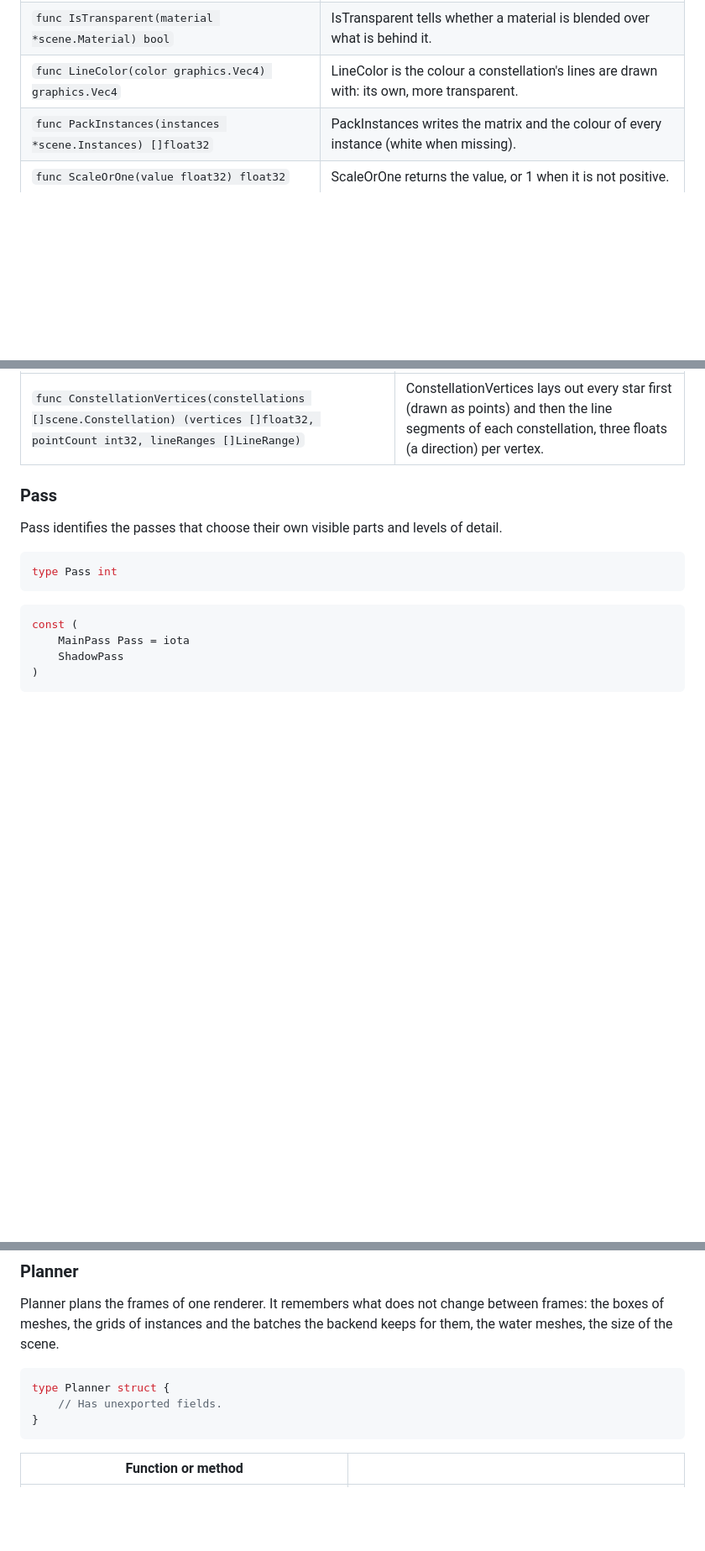
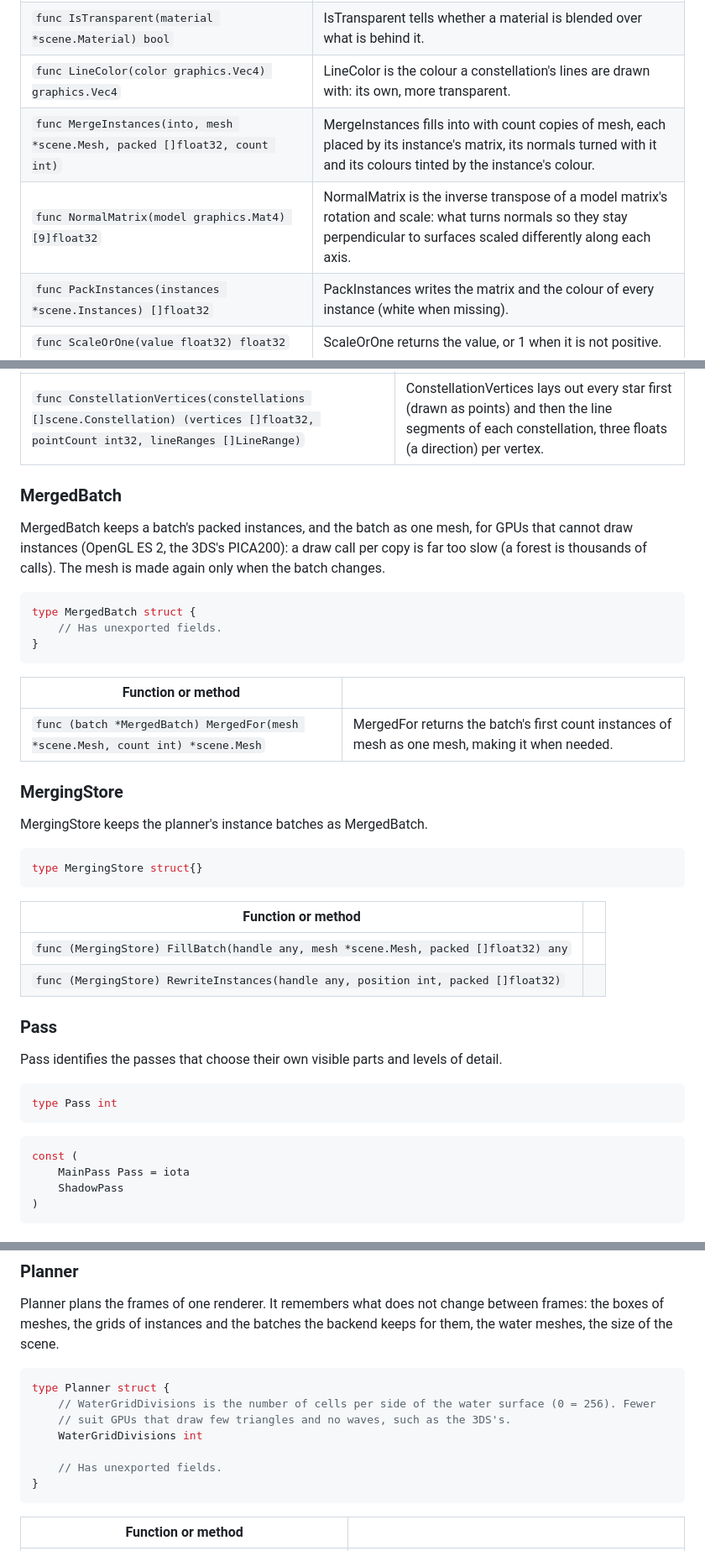
Before and after one commit to akrck02/go-renderer, a Markdown page: docs/5-reference/17-sceneplan.md, 3 parts joined by grey strips. Shown at 84% size. Drawn GitHub-style; blank space fills up the shorter version.

````diff
--- a/docs/5-reference/17-sceneplan.md
+++ b/docs/5-reference/17-sceneplan.md
@@ -23,6 +23,8 @@ plan, so both draw the same thing.
 | `func InterleaveVertices(mesh *scene.Mesh) []float32` | InterleaveVertices packs position, normal and colour per vertex (white when there are no colours), computing the normals first when the mesh has none. |
 | `func IsTransparent(material *scene.Material) bool` | IsTransparent tells whether a material is blended over what is behind it. |
 | `func LineColor(color graphics.Vec4) graphics.Vec4` | LineColor is the colour a constellation's lines are drawn with: its own, more transparent. |
+| `func MergeInstances(into, mesh *scene.Mesh, packed []float32, count int)` | MergeInstances fills into with count copies of mesh, each placed by its instance's matrix, its normals turned with it and its colours tinted by the instance's colour. |
+| `func NormalMatrix(model graphics.Mat4) [9]float32` | NormalMatrix is the inverse transpose of a model matrix's rotation and scale: what turns normals so they stay perpendicular to surfaces scaled differently along each axis. |
 | `func PackInstances(instances *scene.Instances) []float32` | PackInstances writes the matrix and the colour of every instance (white when missing). |
 | `func ScaleOrOne(value float32) float32` | ScaleOrOne returns the value, or 1 when it is not positive. |
 | `func ShallowColorOf(water *scene.Water) graphics.Vec4` | ShallowColorOf is the colour of shallow water, with a default when it is unset. |
@@ -147,6 +182,33 @@ type LineRange struct {
 | Function or method | |
 |---|---|
 | `func ConstellationVertices(constellations []scene.Constellation) (vertices []float32, pointCount int32, lineRanges []LineRange)` | ConstellationVertices lays out every star first (drawn as points) and then the line segments of each constellation, three floats (a direction) per vertex. |
+
+### MergedBatch
+
+MergedBatch keeps a batch's packed instances, and the batch as one mesh, for GPUs that cannot draw instances (OpenGL ES 2, the 3DS's PICA200): a draw call per copy is far too slow (a forest is thousands of calls). The mesh is made again only when the batch changes.
+
+```go
+type MergedBatch struct {
+	// Has unexported fields.
+}
+```
+
+| Function or method | |
+|---|---|
+| `func (batch *MergedBatch) MergedFor(mesh *scene.Mesh, count int) *scene.Mesh` | MergedFor returns the batch's first count instances of mesh as one mesh, making it when needed. |
+
+### MergingStore
+
+MergingStore keeps the planner's instance batches as MergedBatch.
+
+```go
+type MergingStore struct{}
+```
+
+| Function or method | |
+|---|---|
+| `func (MergingStore) FillBatch(handle any, mesh *scene.Mesh, packed []float32) any` |  |
+| `func (MergingStore) RewriteInstances(handle any, position int, packed []float32)` |  |
 
 ### Pass
 
@@ -183,6 +245,10 @@ Planner plans the frames of one renderer. It remembers what does not change betw
 
 ```go
 type Planner struct {
+	// WaterGridDivisions is the number of cells per side of the water surface (0 = 256). Fewer
+	// suit GPUs that draw few triangles and no waves, such as the 3DS's.
+	WaterGridDivisions int
+
 	// Has unexported fields.
 }
 ```
````
Also changed, not shown: other parts of docs/5-reference/17-sceneplan.md (+37 -4 lines), docs/3-the-quest/3-light-sky-and-water.md (+26 -2 lines), docs/5-reference/1-scene.md (+16 -0 lines), docs/images/point-lights.png (added), 15 other files.
